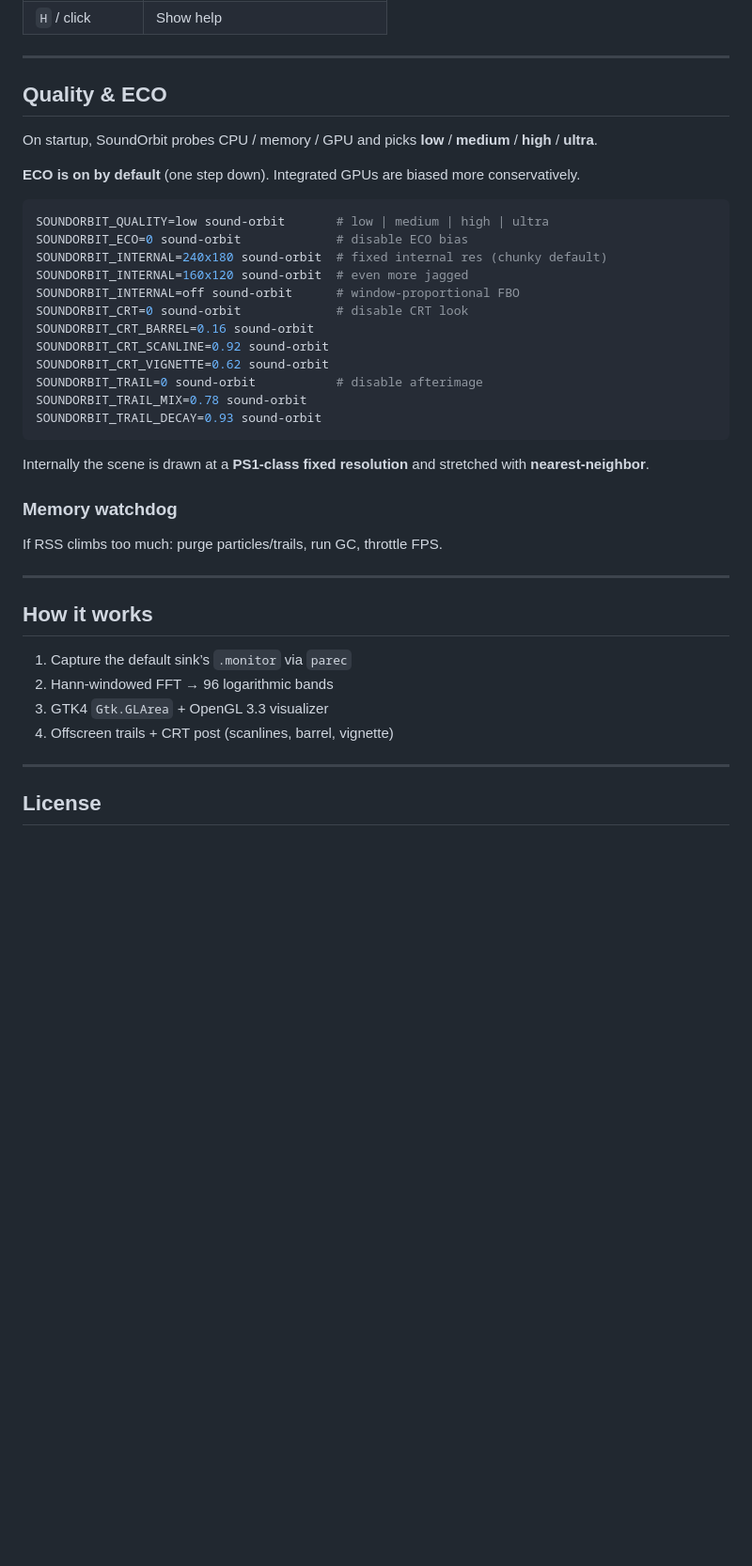
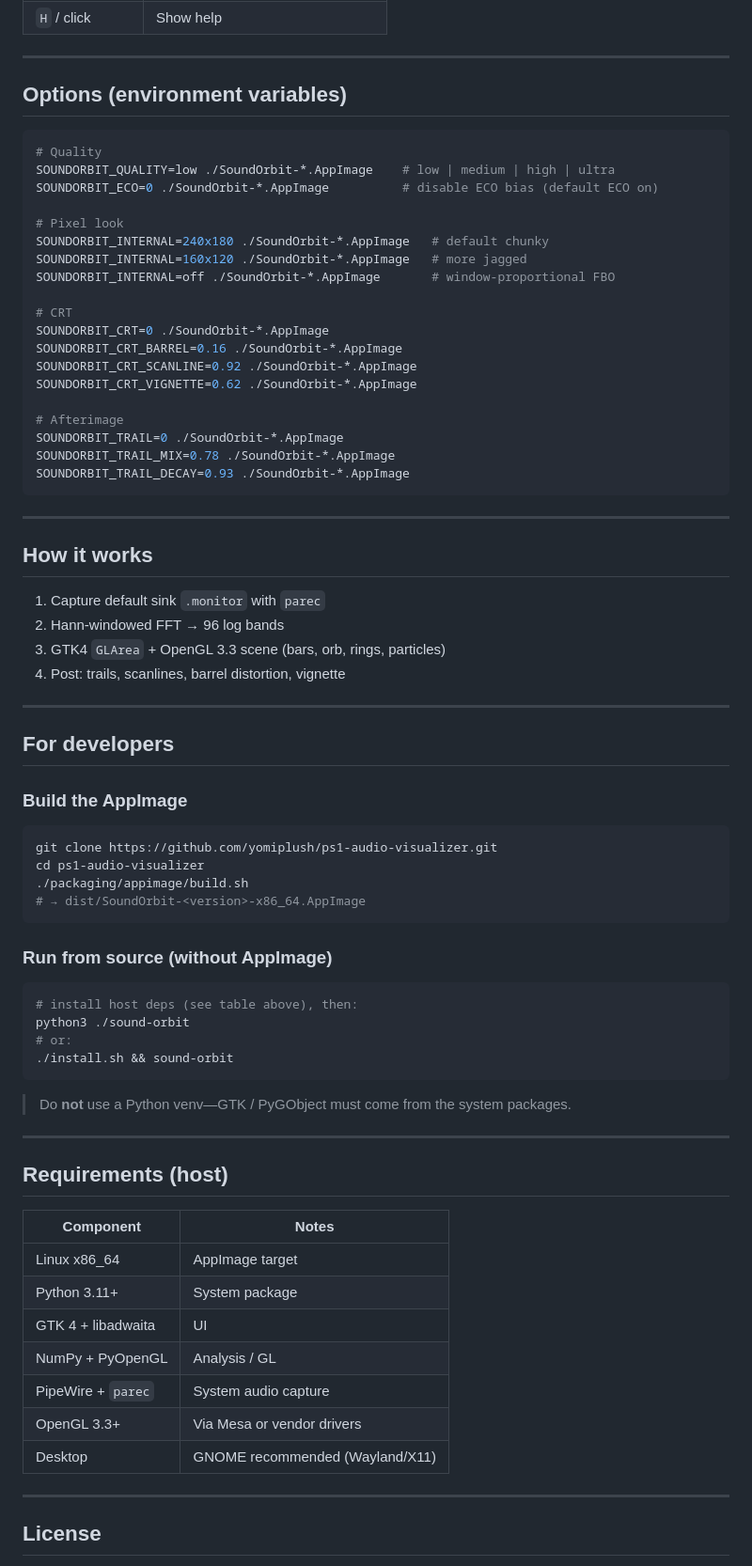
Before and after one commit to yomiplush/ps1-audio-visualizer, a Markdown page: README.md, the part around one of its changes. Shown at 94% size. GitHub-like rendering; blank space fills up the shorter version.

Commit message:
Rewrite README around AppImage download and usage
Document Releases download, first-run dependency install, optional
menu install, troubleshooting, and env options for the AppImage.

````diff
--- a/README.md
+++ b/README.md
@@ -267,41 +117,76 @@ python3 ./sound-orbit
 
 ---
 
-## Quality & ECO
-
-On startup, SoundOrbit probes CPU / memory / GPU and picks **low** / **medium** / **high** / **ultra**.
-
-**ECO is on by default** (one step down). Integrated GPUs are biased more conservatively.
+## Options (environment variables)
 
 ```bash
-SOUNDORBIT_QUALITY=low sound-orbit       # low | medium | high | ultra
-SOUNDORBIT_ECO=0 sound-orbit             # disable ECO bias
-SOUNDORBIT_INTERNAL=240x180 sound-orbit  # fixed internal res (chunky default)
-SOUNDORBIT_INTERNAL=160x120 sound-orbit  # even more jagged
-SOUNDORBIT_INTERNAL=off sound-orbit      # window-proportional FBO
-SOUNDORBIT_CRT=0 sound-orbit             # disable CRT look
-SOUNDORBIT_CRT_BARREL=0.16 sound-orbit
-SOUNDORBIT_CRT_SCANLINE=0.92 sound-orbit
-SOUNDORBIT_CRT_VIGNETTE=0.62 sound-orbit
-SOUNDORBIT_TRAIL=0 sound-orbit           # disable afterimage
-SOUNDORBIT_TRAIL_MIX=0.78 sound-orbit
-SOUNDORBIT_TRAIL_DECAY=0.93 sound-orbit
+# Quality
+SOUNDORBIT_QUALITY=low ./SoundOrbit-*.AppImage    # low | medium | high | ultra
+SOUNDORBIT_ECO=0 ./SoundOrbit-*.AppImage          # disable ECO bias (default ECO on)
+
+# Pixel look
+SOUNDORBIT_INTERNAL=240x180 ./SoundOrbit-*.AppImage   # default chunky
+SOUNDORBIT_INTERNAL=160x120 ./SoundOrbit-*.AppImage   # more jagged
+SOUNDORBIT_INTERNAL=off ./SoundOrbit-*.AppImage       # window-proportional FBO
+
+# CRT
+SOUNDORBIT_CRT=0 ./SoundOrbit-*.AppImage
+SOUNDORBIT_CRT_BARREL=0.16 ./SoundOrbit-*.AppImage
+SOUNDORBIT_CRT_SCANLINE=0.92 ./SoundOrbit-*.AppImage
+SOUNDORBIT_CRT_VIGNETTE=0.62 ./SoundOrbit-*.AppImage
+
+# Afterimage
+SOUNDORBIT_TRAIL=0 ./SoundOrbit-*.AppImage
+SOUNDORBIT_TRAIL_MIX=0.78 ./SoundOrbit-*.AppImage
+SOUNDORBIT_TRAIL_DECAY=0.93 ./SoundOrbit-*.AppImage
 ```
-
-Internally the scene is drawn at a **PS1-class fixed resolution** and stretched with **nearest-neighbor**.
-
-### Memory watchdog
-
-If RSS climbs too much: purge particles/trails, run GC, throttle FPS.
 
 ---
 
 ## How it works
 
-1. Capture the default sink’s `.monitor` via `parec`
-2. Hann-windowed FFT → 96 logarithmic bands
-3. GTK4 `Gtk.GLArea` + OpenGL 3.3 visualizer
-4. Offscreen trails + CRT post (scanlines, barrel, vignette)
+1. Capture default sink `.monitor` with `parec`
+2. Hann-windowed FFT → 96 log bands
+3. GTK4 `GLArea` + OpenGL 3.3 scene (bars, orb, rings, particles)
+4. Post: trails, scanlines, barrel distortion, vignette
+
+---
+
+## For developers
+
+### Build the AppImage
+
+```bash
+git clone https://github.com/yomiplush/ps1-audio-visualizer.git
+cd ps1-audio-visualizer
+./packaging/appimage/build.sh
+# → dist/SoundOrbit-<version>-x86_64.AppImage
+```
+
+### Run from source (without AppImage)
+
+```bash
+# install host deps (see table above), then:
+python3 ./sound-orbit
+# or:
+./install.sh && sound-orbit
+```
+
+> Do **not** use a Python venv—GTK / PyGObject must come from the system packages.
+
+---
+
+## Requirements (host)
+
+| Component | Notes |
+|-----------|--------|
+| Linux x86_64 | AppImage target |
+| Python 3.11+ | System package |
+| GTK 4 + libadwaita | UI |
+| NumPy + PyOpenGL | Analysis / GL |
+| PipeWire + `parec` | System audio capture |
+| OpenGL 3.3+ | Via Mesa or vendor drivers |
+| Desktop | GNOME recommended (Wayland/X11) |
 
 ---
 
````
Also changed, not shown: other parts of README.md (+71 -221 lines).
